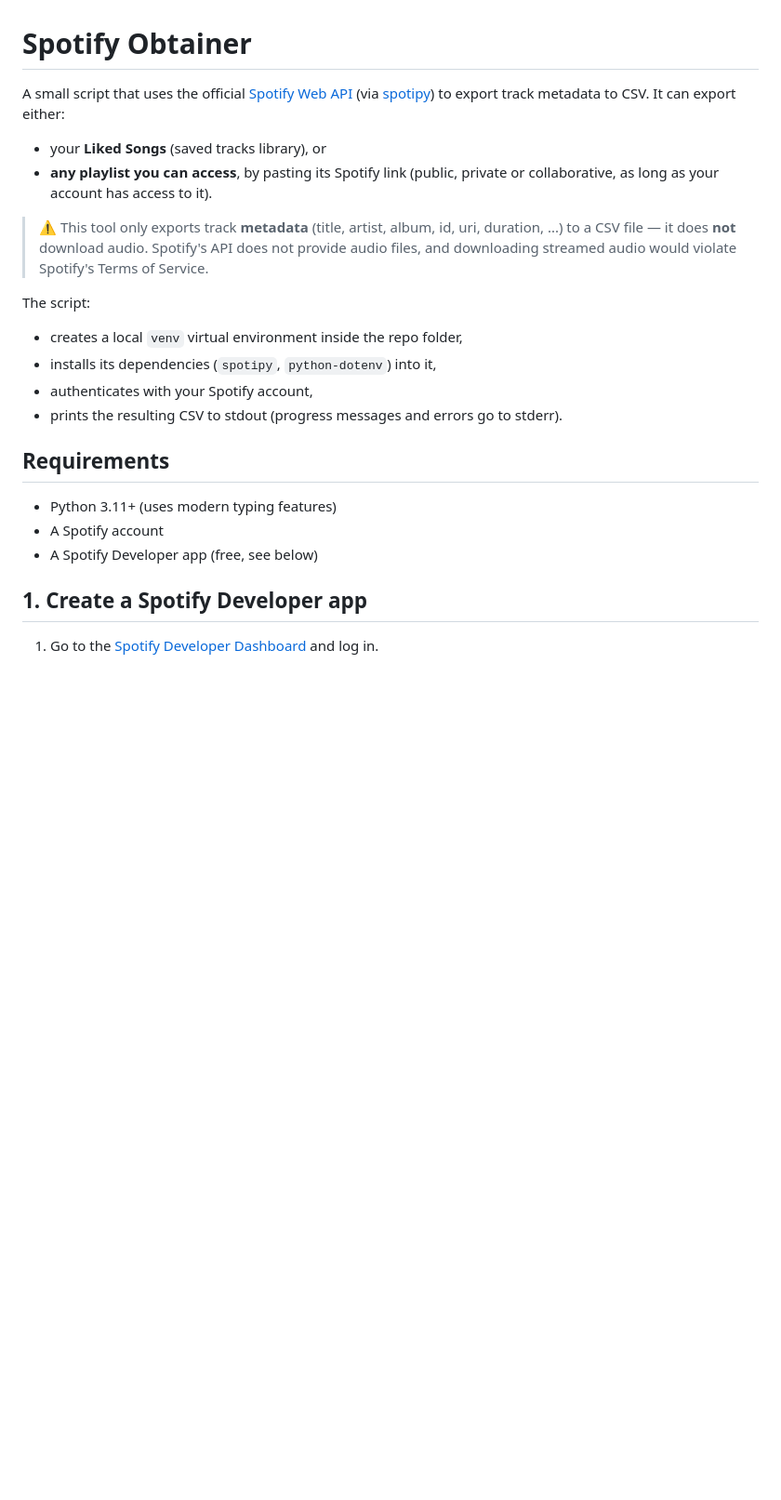
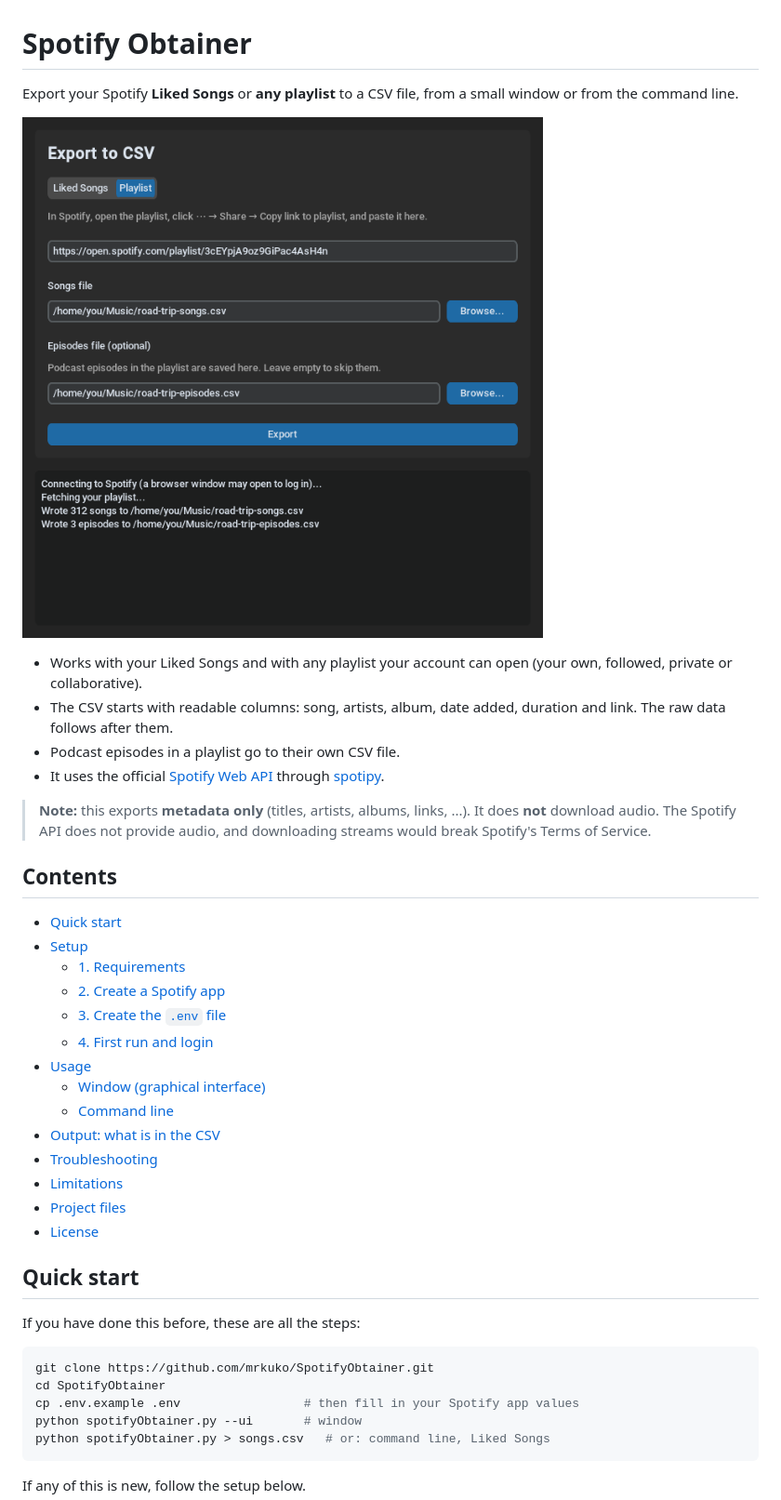
Before and after one commit to mrkuko/SpotifyObtainer, a Markdown page: README.md, the part around one of its changes. Shown at 93% size. GitHub-like rendering; pictures changed too: docs/images/ui-playlist.png (added); blank space fills up the shorter version.

````diff
--- a/README.md
+++ b/README.md
@@ -1,23 +1,44 @@
 # Spotify Obtainer
 
-A small script that uses the official [Spotify Web API](https://developer.spotify.com/documentation/web-api) (via [spotipy](https://spotipy.readthedocs.io/)) to export track metadata to CSV. It can export either:
-- your **Liked Songs** (saved tracks library), or
-- **any playlist you can access**, by pasting its Spotify link (public, private or collaborative, as long as your account has access to it).
+Export your Spotify **Liked Songs** or **any playlist** to a CSV file, from a small window or from the command line.
 
-> ⚠️ This tool only exports track **metadata** (title, artist, album, id, uri, duration, ...) to a CSV file — it does **not** download audio. Spotify's API does not provide audio files, and downloading streamed audio would violate Spotify's Terms of Service.
+![Spotify Obtainer window exporting a playlist](docs/images/ui-playlist.png)
 
-The script:
-- creates a local `venv` virtual environment inside the repo folder,
-- installs its dependencies (`spotipy`, `python-dotenv`) into it,
-- authenticates with your Spotify account,
-- prints the resulting CSV to stdout (progress messages and errors go to stderr).
+- Works with your Liked Songs and with any playlist your account can open (your own, followed, private or collaborative).
+- The CSV starts with readable columns: song, artists, album, date added, duration and link. The raw data follows after them.
+- Podcast episodes in a playlist go to their own CSV file.
+- It uses the official [Spotify Web API](https://developer.spotify.com/documentation/web-api) through [spotipy](https://spotipy.readthedocs.io/).
 
-## Requirements
+> **Note:** this exports **metadata only** (titles, artists, albums, links, ...). It does **not** download audio. The Spotify API does not provide audio, and downloading streams would break Spotify's Terms of Service.
 
-- Python 3.11+ (uses modern typing features)
-- A Spotify account
-- A Spotify Developer app (free, see below)
+## Contents
 
-## 1. Create a Spotify Developer app
+- [Quick start](#quick-start)
+- [Setup](#setup)
+  - [1. Requirements](#1-requirements)
+  - [2. Create a Spotify app](#2-create-a-spotify-app)
+  - [3. Create the `.env` file](#3-create-the-env-file)
+  - [4. First run and login](#4-first-run-and-login)
+- [Usage](#usage)
+  - [Window (graphical interface)](#window-graphical-interface)
+  - [Command line](#command-line)
+- [Output: what is in the CSV](#output-what-is-in-the-csv)
+- [Troubleshooting](#troubleshooting)
+- [Limitations](#limitations)
+- [Project files](#project-files)
+- [License](#license)
 
-1. Go to the [Spotify Developer Dashboard](https://developer.spotify.com/dashboard) and log in.
+## Quick start
+
+If you have done this before, these are all the steps:
+
+```sh
+git clone https://github.com/mrkuko/SpotifyObtainer.git
+cd SpotifyObtainer
+cp .env.example .env                 # then fill in your Spotify app values
+python spotifyObtainer.py --ui       # window
+python spotifyObtainer.py > songs.csv   # or: command line, Liked Songs
+```
+
+If any of this is new, follow the setup below.
+
````
Also changed, not shown: other parts of README.md (+121 -90 lines), CHANGELOG.md (+3 -0 lines), docs/images/ui-liked-songs.png (added), 1 other file.
